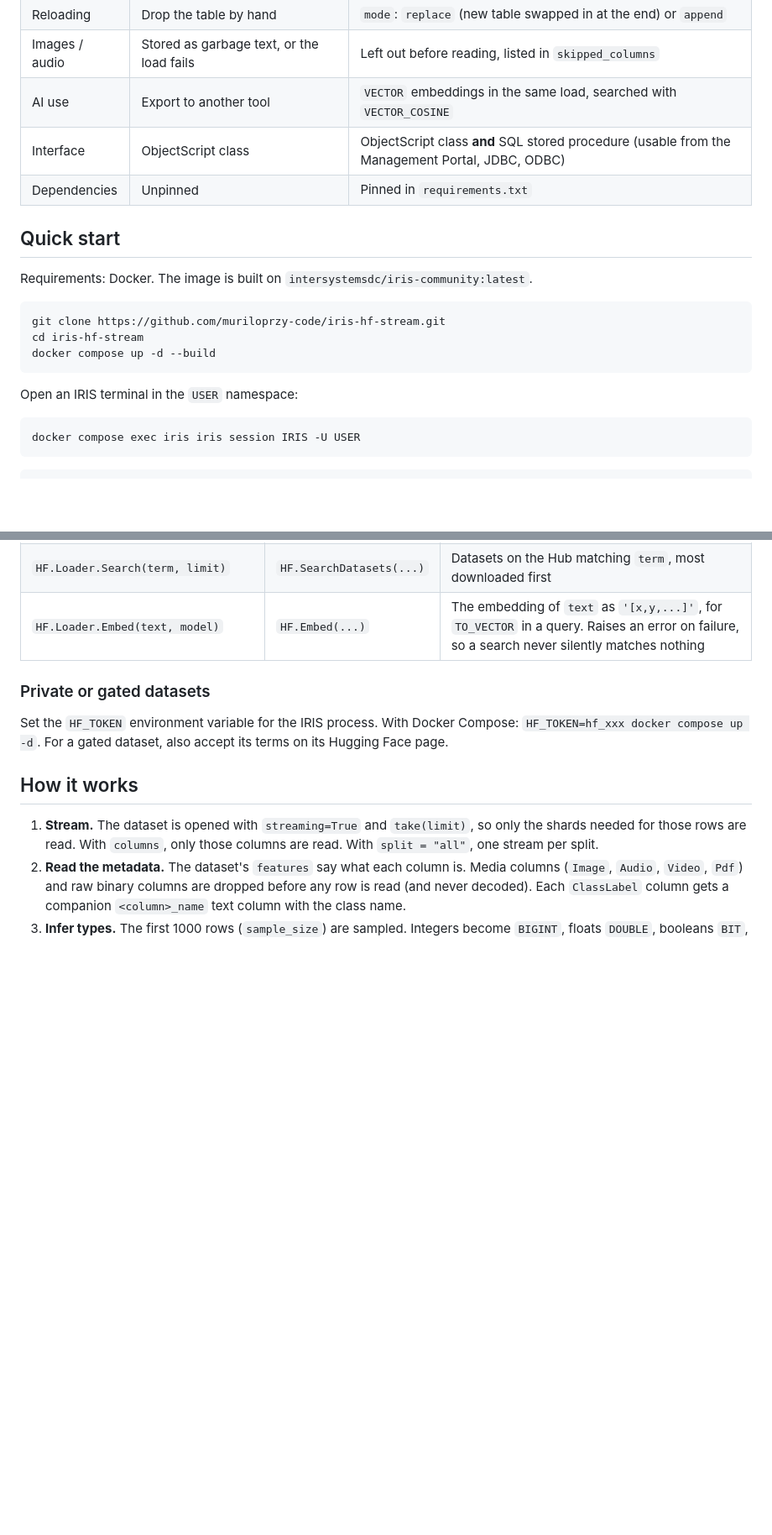
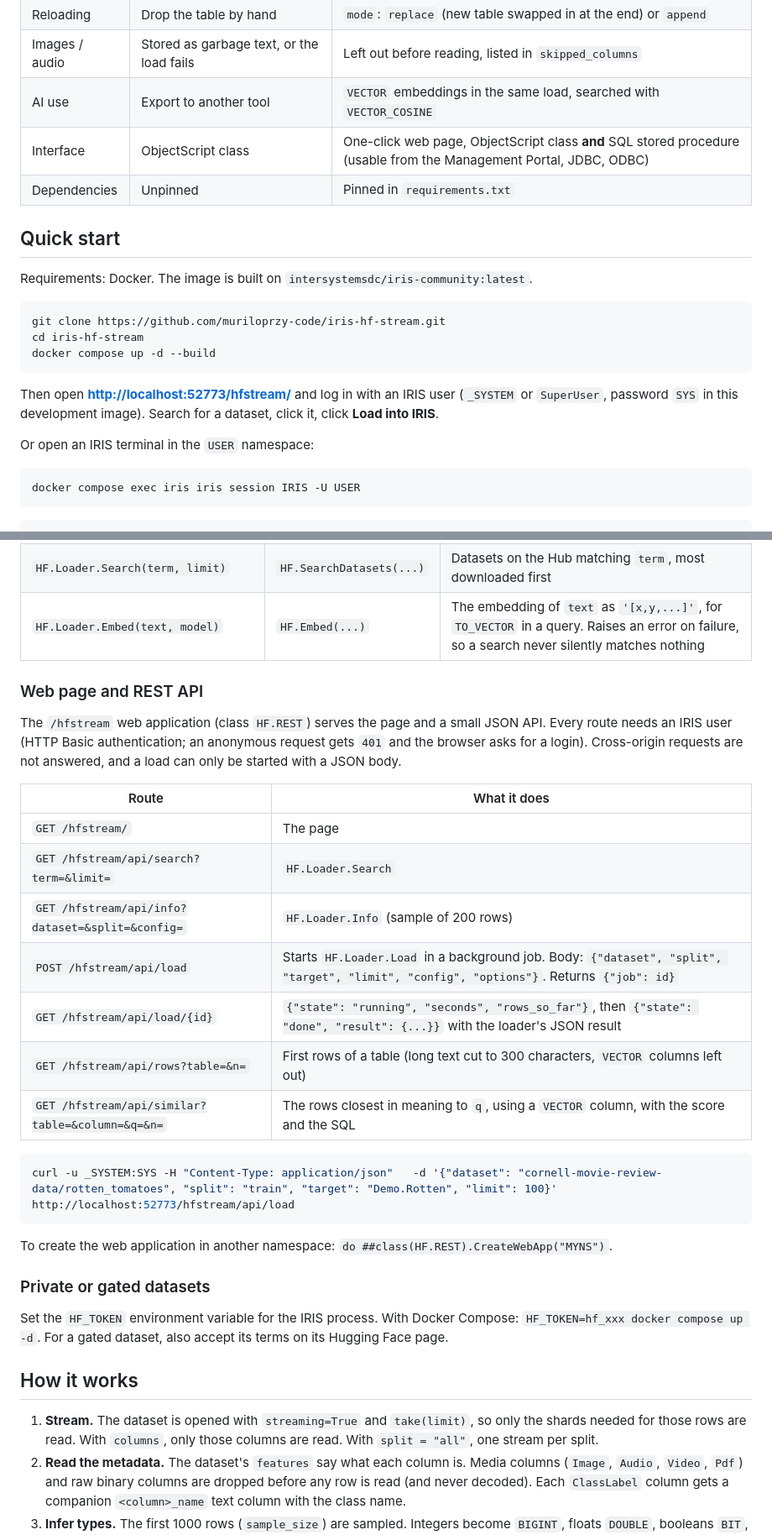
Before and after one commit to muriloprzy-code/iris-hf-stream, a Markdown page: README.md, 2 parts joined by grey strips. Shown at 84% size. Drawn GitHub-style; blank space fills up the shorter version.

````diff
--- a/README.md
+++ b/README.md
@@ -45,7 +46,7 @@ This project implements the community idea **DPI-I-543 – "Load datasets from H
 | Reloading | Drop the table by hand | `mode`: `replace` (new table swapped in at the end) or `append` |
 | Images / audio | Stored as garbage text, or the load fails | Left out before reading, listed in `skipped_columns` |
 | AI use | Export to another tool | `VECTOR` embeddings in the same load, searched with `VECTOR_COSINE` |
-| Interface | ObjectScript class | ObjectScript class **and** SQL stored procedure (usable from the Management Portal, JDBC, ODBC) |
+| Interface | ObjectScript class | One-click web page, ObjectScript class **and** SQL stored procedure (usable from the Management Portal, JDBC, ODBC) |
 | Dependencies | Unpinned | Pinned in `requirements.txt` |
 
 ## Quick start
@@ -58,7 +59,9 @@ cd iris-hf-stream
 docker compose up -d --build
 ```
 
-Open an IRIS terminal in the `USER` namespace:
+Then open **<http://localhost:52773/hfstream/>** and log in with an IRIS user (`_SYSTEM` or `SuperUser`, password `SYS` in this development image). Search for a dataset, click it, click **Load into IRIS**.
+
+Or open an IRIS terminal in the `USER` namespace:
 
 ```bash
 docker compose exec iris iris session IRIS -U USER
@@ -491,6 +512,26 @@ Validation, download and database problems come back as JSON too:
 | `HF.Loader.Info(dataset, split, config, sampleSize, options)` | `HF.DatasetInfo(...)` | Columns and types `Load` would create, plus split sizes from the Hub. Writes nothing |
 | `HF.Loader.Search(term, limit)` | `HF.SearchDatasets(...)` | Datasets on the Hub matching `term`, most downloaded first |
 | `HF.Loader.Embed(text, model)` | `HF.Embed(...)` | The embedding of `text` as `'[x,y,...]'`, for `TO_VECTOR` in a query. Raises an error on failure, so a search never silently matches nothing |
+
+### Web page and REST API
+
+The `/hfstream` web application (class `HF.REST`) serves the page and a small JSON API. Every route needs an IRIS user (HTTP Basic authentication; an anonymous request gets `401` and the browser asks for a login). Cross-origin requests are not answered, and a load can only be started with a JSON body.
+
+| Route | What it does |
+| --- | --- |
+| `GET /hfstream/` | The page |
+| `GET /hfstream/api/search?term=&limit=` | `HF.Loader.Search` |
+| `GET /hfstream/api/info?dataset=&split=&config=` | `HF.Loader.Info` (sample of 200 rows) |
+| `POST /hfstream/api/load` | Starts `HF.Loader.Load` in a background job. Body: `{"dataset", "split", "target", "limit", "config", "options"}`. Returns `{"job": id}` |
+| `GET /hfstream/api/load/{id}` | `{"state": "running", "seconds", "rows_so_far"}`, then `{"state": "done", "result": {...}}` with the loader's JSON result |
+| `GET /hfstream/api/rows?table=&n=` | First rows of a table (long text cut to 300 characters, `VECTOR` columns left out) |
+| `GET /hfstream/api/similar?table=&column=&q=&n=` | The rows closest in meaning to `q`, using a `VECTOR` column, with the score and the SQL |
+
+```bash
+curl -u _SYSTEM:SYS -H "Content-Type: application/json"   -d '{"dataset": "cornell-movie-review-data/rotten_tomatoes", "split": "train", "target": "Demo.Rotten", "limit": 100}'   http://localhost:52773/hfstream/api/load
+```
+
+To create the web application in another namespace: `do ##class(HF.REST).CreateWebApp("MYNS")`.
 
 ### Private or gated datasets
 
````
Also changed, not shown: other parts of README.md (+32 -12 lines), docs/web-ui.jpg (added), 7 other files.
